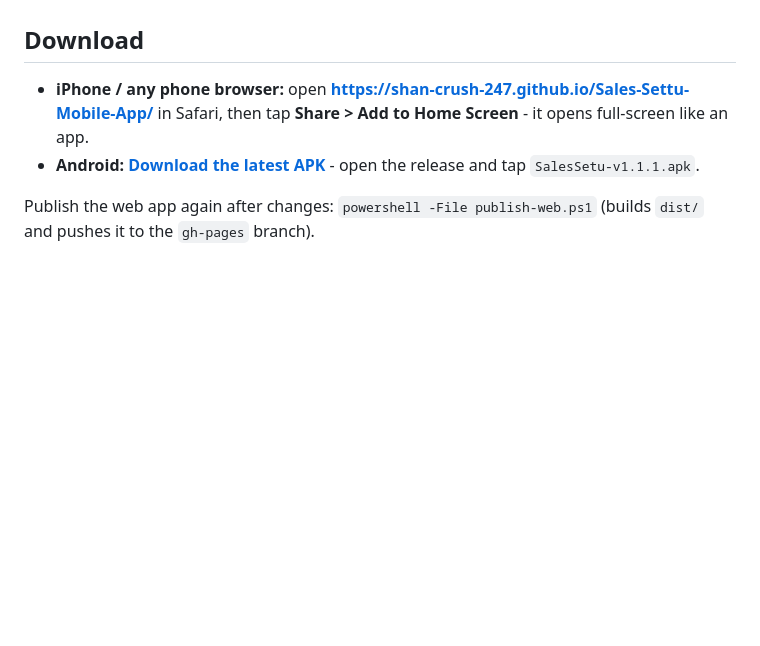
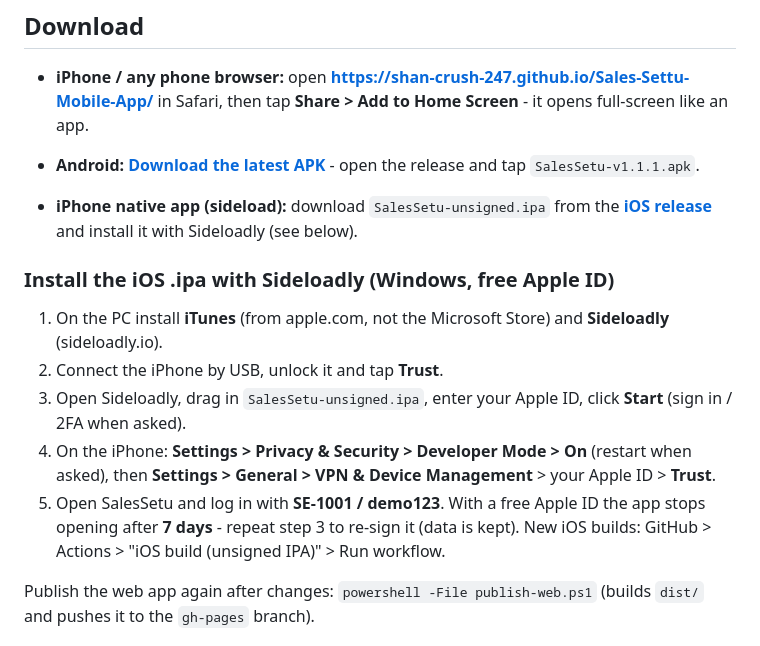
Before and after one commit to shan-crush-247/Sales-Settu-Mobile-App, a Markdown page: README.md, the part around the change. Drawn GitHub-style; blank space fills up the shorter version.

Commit message:
README: iOS sideload install guide
Co-Authored-By: Claude Opus 5.5 <noreply@anthropic.com>

```diff
--- a/README.md
+++ b/README.md
@@ -9,6 +9,18 @@ the "sync" is simulated so order statuses move the way the handbook describes.
 ## Download
 - **iPhone / any phone browser:** open **https://shan-crush-247.github.io/Sales-Settu-Mobile-App/** in Safari, then tap **Share > Add to Home Screen** - it opens full-screen like an app.
 - **Android:** **[Download the latest APK](https://github.com/shan-crush-247/Sales-Settu-Mobile-App/releases/latest)** - open the release and tap `SalesSetu-v1.1.1.apk`.
+
+- **iPhone native app (sideload):** download `SalesSetu-unsigned.ipa` from the **[iOS release](https://github.com/shan-crush-247/Sales-Settu-Mobile-App/releases/tag/ios-v1.1.1)** and install it with Sideloadly (see below).
+
+### Install the iOS .ipa with Sideloadly (Windows, free Apple ID)
+1. On the PC install **iTunes** (from apple.com, not the Microsoft Store) and **Sideloadly** (sideloadly.io).
+2. Connect the iPhone by USB, unlock it and tap **Trust**.
+3. Open Sideloadly, drag in `SalesSetu-unsigned.ipa`, enter your Apple ID, click **Start** (sign in / 2FA when asked).
+4. On the iPhone: **Settings > Privacy & Security > Developer Mode > On** (restart when asked), then
+   **Settings > General > VPN & Device Management** > your Apple ID > **Trust**.
+5. Open SalesSetu and log in with **SE-1001 / demo123**.
+With a free Apple ID the app stops opening after **7 days** - repeat step 3 to re-sign it (data is kept).
+New iOS builds: GitHub > Actions > "iOS build (unsigned IPA)" > Run workflow.
 
 Publish the web app again after changes: `powershell -File publish-web.ps1` (builds `dist/` and pushes it to the `gh-pages` branch).
 
```
